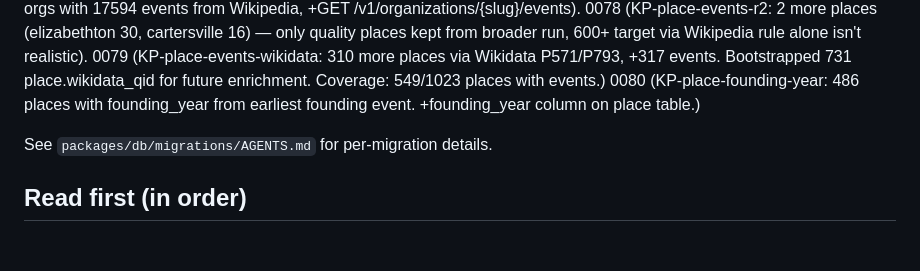
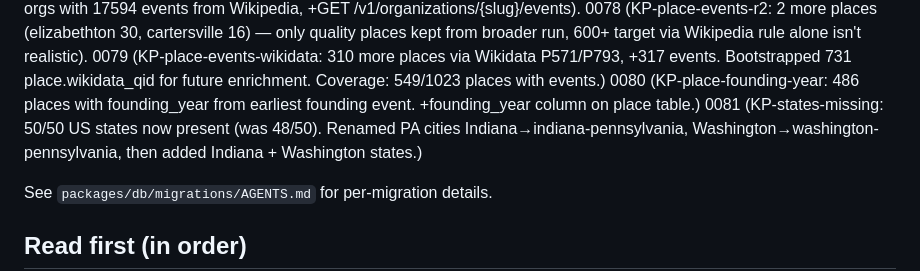
Before and after one commit to nsura2029-art/historical-knowledge-api, a Markdown page: AGENTS.md, the part around the change. Rendered like a GitHub page; blank space fills up the shorter version.

Commit message:
docs: AGENTS.md - 50/50 US states + migration 0081 (KP-states-missing)

```diff
--- a/AGENTS.md
+++ b/AGENTS.md
@@ -103,6 +103,7 @@ relations + 507 place images, all via 4 sources (Wikipedia rule, GDELT GKG, DBpe
 0078 (KP-place-events-r2: 2 more places (elizabethton 30, cartersville 16) — only quality places kept from broader run, 600+ target via Wikipedia rule alone isn't realistic).
 0079 (KP-place-events-wikidata: 310 more places via Wikidata P571/P793, +317 events. Bootstrapped 731 place.wikidata_qid for future enrichment. Coverage: 549/1023 places with events.)
 0080 (KP-place-founding-year: 486 places with founding_year from earliest founding event. +founding_year column on place table.)
+0081 (KP-states-missing: 50/50 US states now present (was 48/50). Renamed PA cities Indiana→indiana-pennsylvania, Washington→washington-pennsylvania, then added Indiana + Washington states.)
 
 See `packages/db/migrations/AGENTS.md` for per-migration details.
 
```
